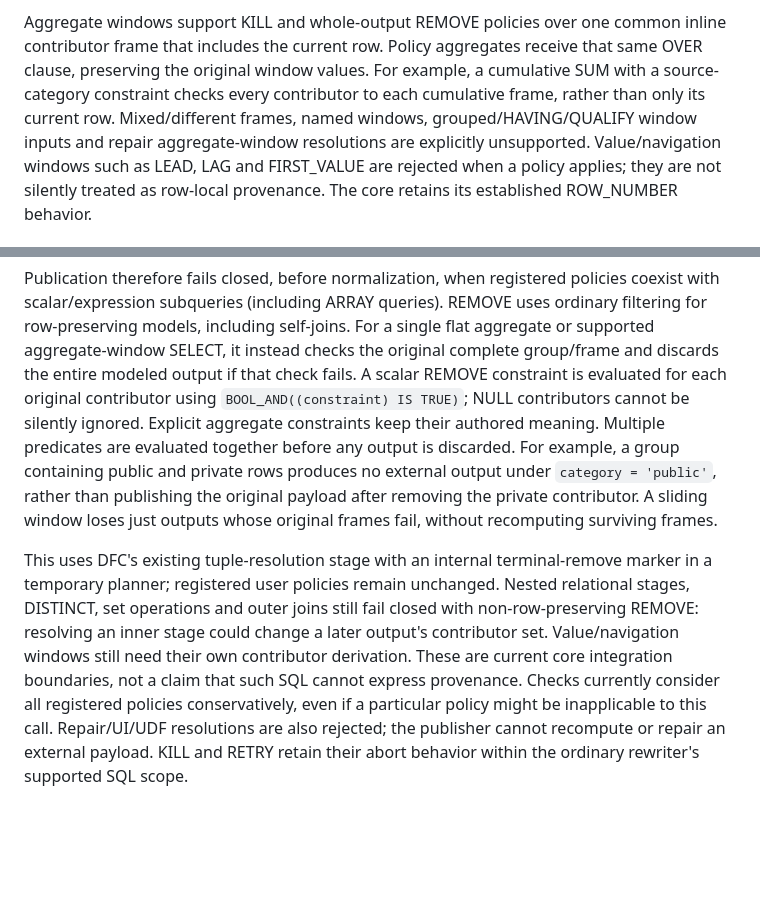
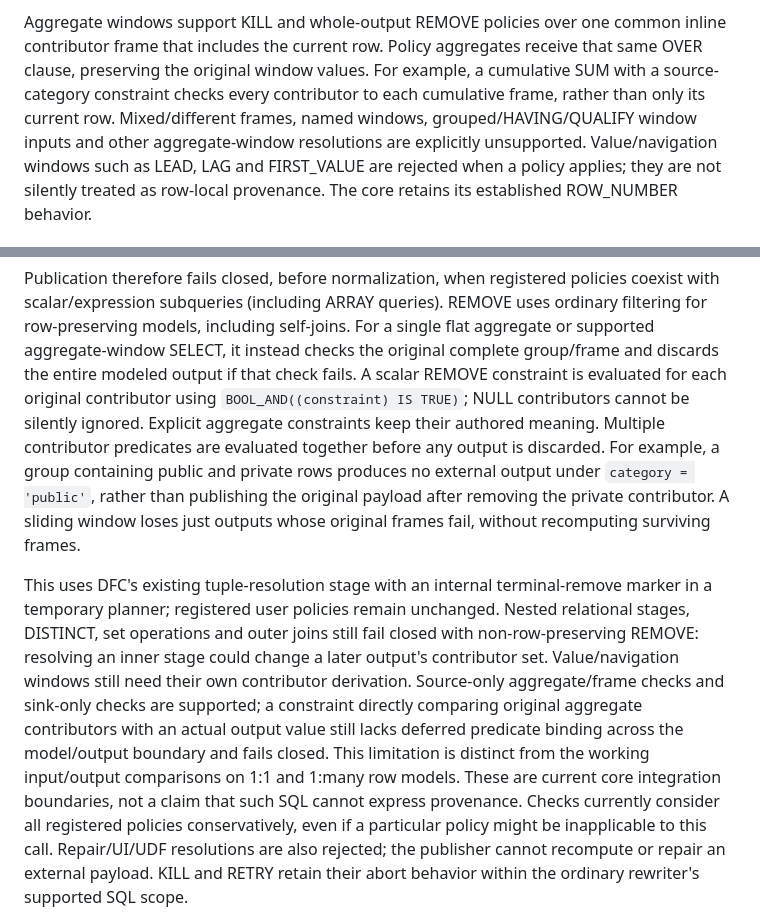
Before and after one commit to dataflowcontrol/data-flow-control, a Markdown page: developer-docs/tool-provenance.md, 2 parts joined by grey strips. Drawn GitHub-style; blank space fills up the shorter version.

Commit message:
Clarify remaining deferred aggregate input-output predicate boundary

```diff
--- a/developer-docs/tool-provenance.md
+++ b/developer-docs/tool-provenance.md
@@ -75,7 +75,7 @@ frame that includes the current row. Policy aggregates receive that same OVER
 clause, preserving the original window values. For example, a cumulative SUM
 with a source-category constraint checks every contributor to each cumulative
 frame, rather than only its current row. Mixed/different frames, named windows,
-grouped/HAVING/QUALIFY window inputs and repair aggregate-window resolutions
+grouped/HAVING/QUALIFY window inputs and other aggregate-window resolutions
 are explicitly unsupported. Value/navigation windows such as LEAD, LAG and
 FIRST_VALUE are rejected when a policy applies; they are not silently treated
 as row-local provenance. The core retains its established ROW_NUMBER behavior.
@@ -95,7 +95,7 @@ checks the original complete group/frame and discards the entire modeled output
 if that check fails. A scalar REMOVE constraint is evaluated for each original
 contributor using `BOOL_AND((constraint) IS TRUE)`; NULL contributors cannot be
 silently ignored. Explicit aggregate constraints keep their authored meaning.
-Multiple predicates are evaluated together before any output is discarded.
+Multiple contributor predicates are evaluated together before any output is discarded.
 For example, a group containing public and private rows produces no external
 output under `category = 'public'`, rather than publishing the original payload
 after removing the private contributor. A sliding window loses just outputs
@@ -106,8 +106,12 @@ marker in a temporary planner; registered user policies remain unchanged.
 Nested relational stages, DISTINCT, set operations and outer joins still fail
 closed with non-row-preserving REMOVE: resolving an inner stage could change a
 later output's contributor set. Value/navigation windows still need their own
-contributor derivation. These are current core integration boundaries, not a
-claim that such SQL cannot express provenance. Checks currently consider all
+contributor derivation. Source-only aggregate/frame checks and sink-only checks
+are supported; a constraint directly comparing original aggregate contributors
+with an actual output value still lacks deferred predicate binding across the
+model/output boundary and fails closed. This limitation is distinct from the
+working input/output comparisons on 1:1 and 1:many row models. These are current
+core integration boundaries, not a claim that such SQL cannot express provenance. Checks currently consider all
 registered policies conservatively, even if a particular policy might be
 inapplicable to this call. Repair/UI/UDF resolutions are also rejected;
 the publisher cannot recompute or repair an external payload. KILL and RETRY
```
